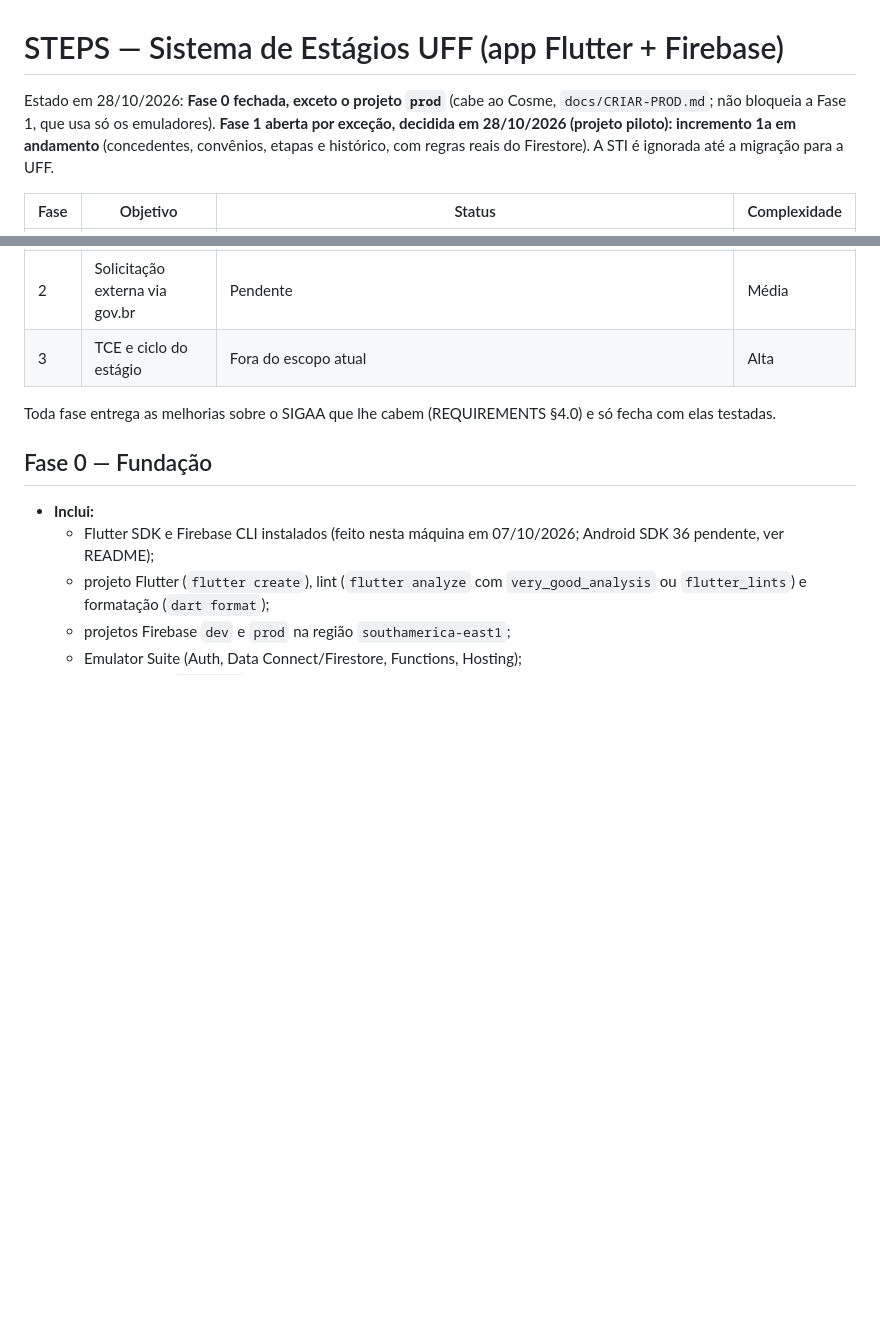
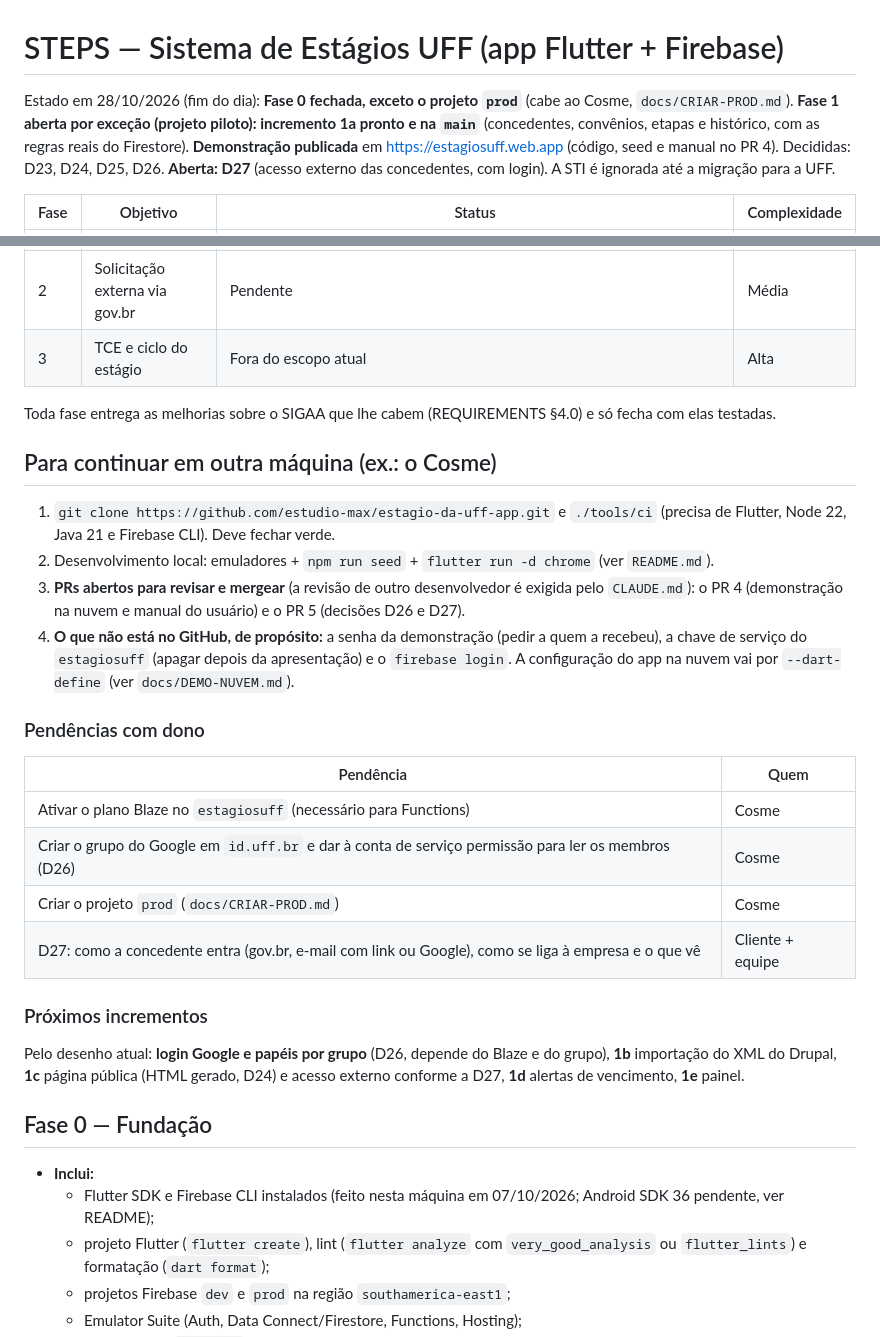
Before and after one commit to estudio-max/estagio-da-uff-app, a Markdown page: STEPS.md, 2 parts joined by grey strips. Drawn GitHub-style; blank space fills up the shorter version.

Commit message:
docs: STEPS com o estado do dia e guia para continuar em outra máquina
Co-Authored-By: Claude Sonnet 5.5 <noreply@anthropic.com>

```diff
--- a/STEPS.md
+++ b/STEPS.md
@@ -1,6 +1,6 @@
 # STEPS — Sistema de Estágios UFF (app Flutter + Firebase)
 
-Estado em 28/10/2026: **Fase 0 fechada, exceto o projeto `prod`** (cabe ao Cosme, `docs/CRIAR-PROD.md`; não bloqueia a Fase 1, que usa só os emuladores). **Fase 1 aberta por exceção, decidida em 28/10/2026 (projeto piloto): incremento 1a em andamento** (concedentes, convênios, etapas e histórico, com regras reais do Firestore). A STI é ignorada até a migração para a UFF.
+Estado em 28/10/2026 (fim do dia): **Fase 0 fechada, exceto o projeto `prod`** (cabe ao Cosme, `docs/CRIAR-PROD.md`). **Fase 1 aberta por exceção (projeto piloto): incremento 1a pronto e na `main`** (concedentes, convênios, etapas e histórico, com as regras reais do Firestore). **Demonstração publicada** em https://estagiosuff.web.app (código, seed e manual no PR 4). Decididas: D23, D24, D25, D26. **Aberta: D27** (acesso externo das concedentes, com login). A STI é ignorada até a migração para a UFF.
 
 | Fase | Objetivo | Status | Complexidade |
 |---|---|---|---|
@@ -10,6 +10,26 @@ Estado em 28/10/2026: **Fase 0 fechada, exceto o projeto `prod`** (cabe ao Cosme
 | 3 | TCE e ciclo do estágio | Fora do escopo atual | Alta |
 
 Toda fase entrega as melhorias sobre o SIGAA que lhe cabem (REQUIREMENTS §4.0) e só fecha com elas testadas.
+
+## Para continuar em outra máquina (ex.: o Cosme)
+
+1. `git clone https://github.com/estudio-max/estagio-da-uff-app.git` e `./tools/ci` (precisa de Flutter, Node 22, Java 21 e Firebase CLI). Deve fechar verde.
+2. Desenvolvimento local: emuladores + `npm run seed` + `flutter run -d chrome` (ver `README.md`).
+3. **PRs abertos para revisar e mergear** (a revisão de outro desenvolvedor é exigida pelo `CLAUDE.md`): o PR 4 (demonstração na nuvem e manual do usuário) e o PR 5 (decisões D26 e D27).
+4. **O que não está no GitHub, de propósito:** a senha da demonstração (pedir a quem a recebeu), a chave de serviço do `estagiosuff` (apagar depois da apresentação) e o `firebase login`. A configuração do app na nuvem vai por `--dart-define` (ver `docs/DEMO-NUVEM.md`).
+
+### Pendências com dono
+
+| Pendência | Quem |
+|---|---|
+| Ativar o plano Blaze no `estagiosuff` (necessário para Functions) | Cosme |
+| Criar o grupo do Google em `id.uff.br` e dar à conta de serviço permissão para ler os membros (D26) | Cosme |
+| Criar o projeto `prod` (`docs/CRIAR-PROD.md`) | Cosme |
+| D27: como a concedente entra (gov.br, e-mail com link ou Google), como se liga à empresa e o que vê | Cliente + equipe |
+
+### Próximos incrementos
+
+Pelo desenho atual: **login Google e papéis por grupo** (D26, depende do Blaze e do grupo), **1b** importação do XML do Drupal, **1c** página pública (HTML gerado, D24) e acesso externo conforme a D27, **1d** alertas de vencimento, **1e** painel.
 
 ## Fase 0 — Fundação
 
```
